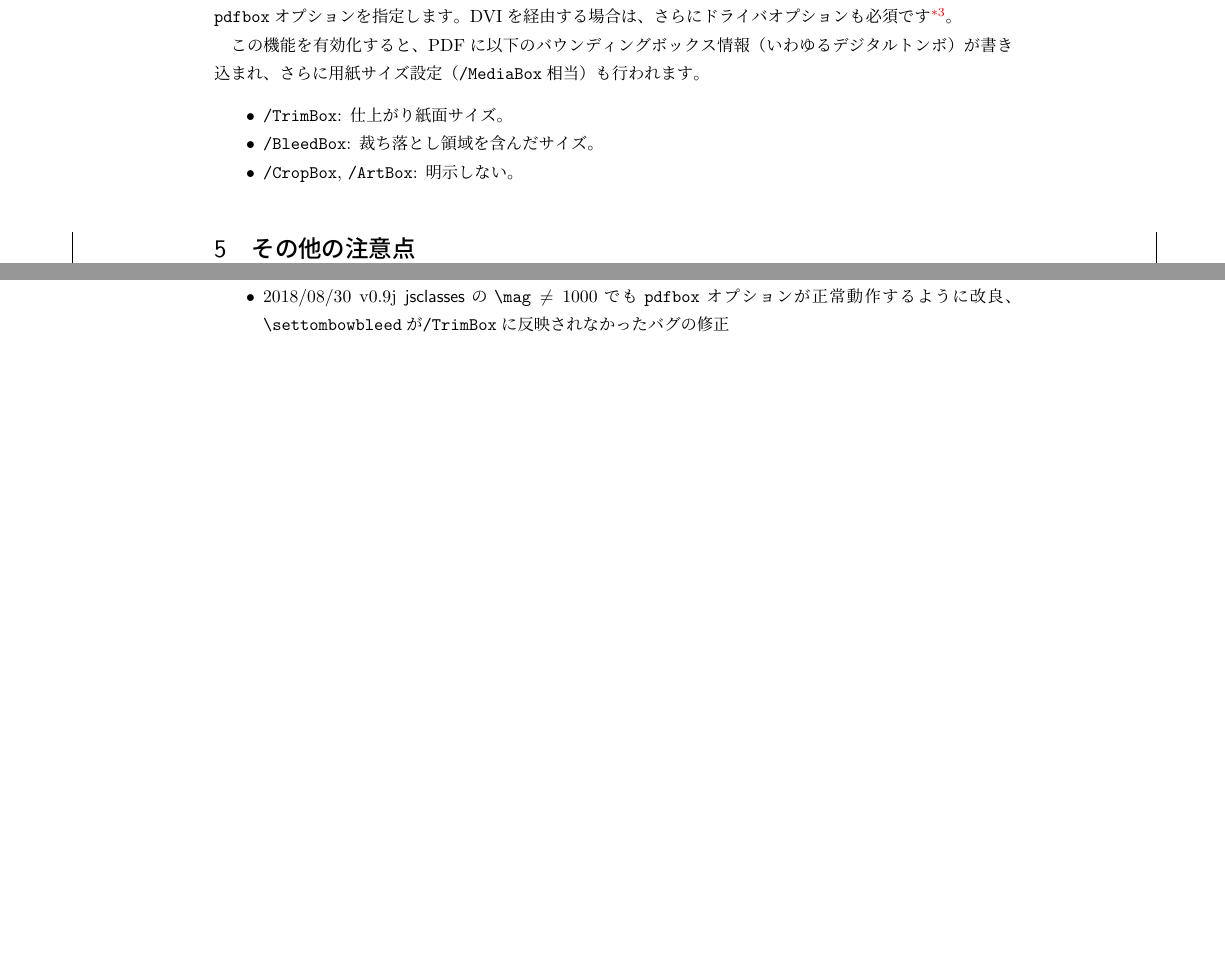
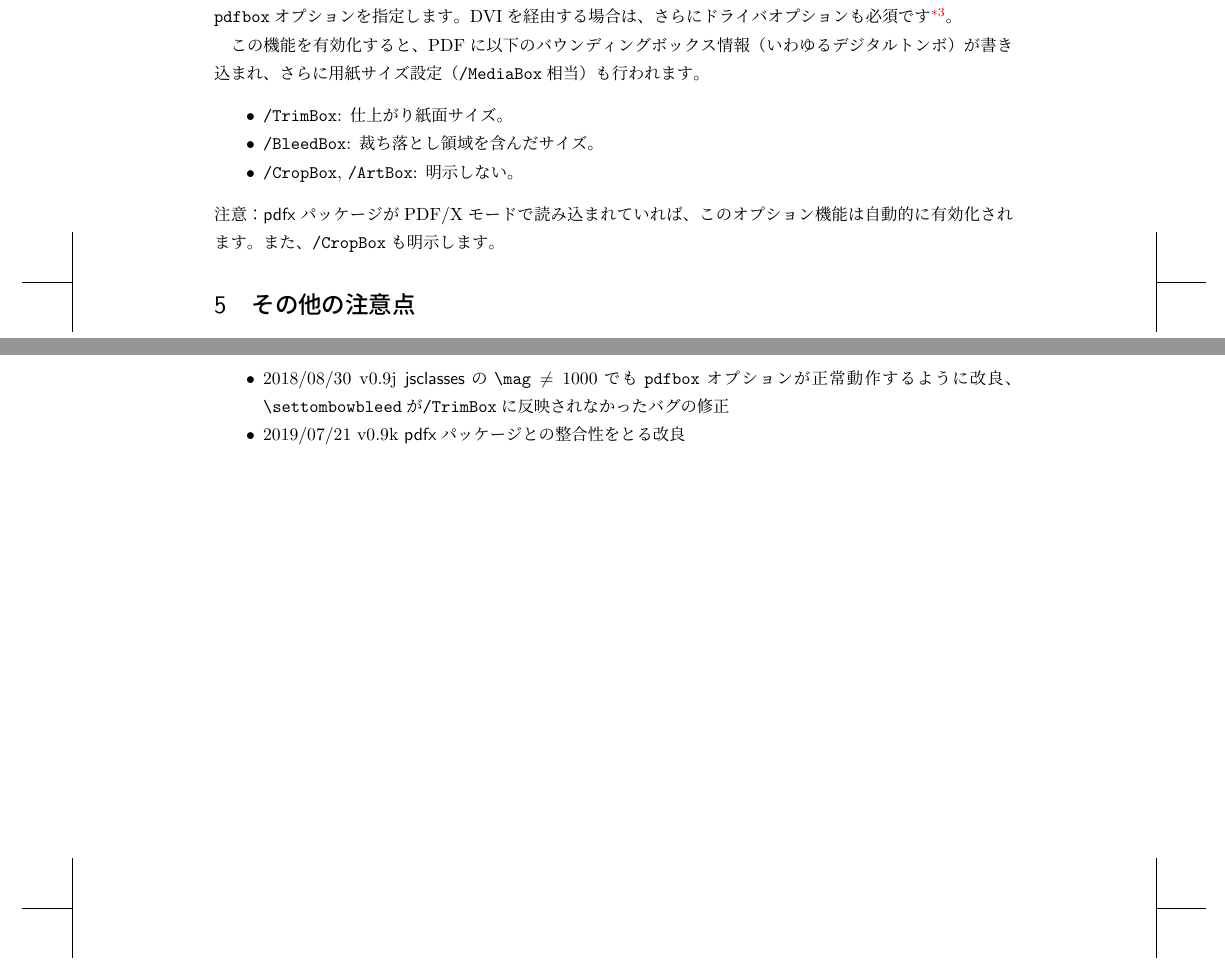
Before and after one commit to aminophen/gentombow, a LaTeX document (gentombow-ja.tex): two parts of pages 5 and 7 of 7 before the commit and two parts of pages 5 and 8 of 8 after it, joined at a grey line, cut so that both start at the same text, the shorter picture padded with empty space. Compiled offline with pLaTeX and dvipdfmx.

Commit message:
documentation (#7)

```diff
--- a/gentombow-ja.tex
+++ b/gentombow-ja.tex
@@ -291,6 +291,9 @@ CMYKの版ごとにトンボを作成する場合や、特色のトンボが必
 \item \verb+/BleedBox+: 裁ち落とし領域を含んだサイズ。
 \item \verb+/CropBox+, \verb+/ArtBox+: 明示しない。
 \end{itemize}
+注意：\textsf{pdfx}パッケージがPDF/Xモードで読み込まれていれば、
+このオプション機能は自動的に有効化されます。
+また、\verb+/CropBox+も明示します。
 
 \section{その他の注意点}
 
@@ -444,6 +447,7 @@ $30\,\mathrm{mm}$にしたいとき\footnote{ここでは「本文の領域以
                          \verb+pdfbox+オプションが正常動作するように改良、
                          \verb+\settombowbleed+が\verb+/TrimBox+に反映されな
                          かったバグの修正
+  \item 2019/07/21 v0.9k \textsf{pdfx}パッケージとの整合性をとる改良
 \end{itemize}
 
 \end{document}
```
Also changed, not shown: gentombow.tex (+4 -0 lines).
